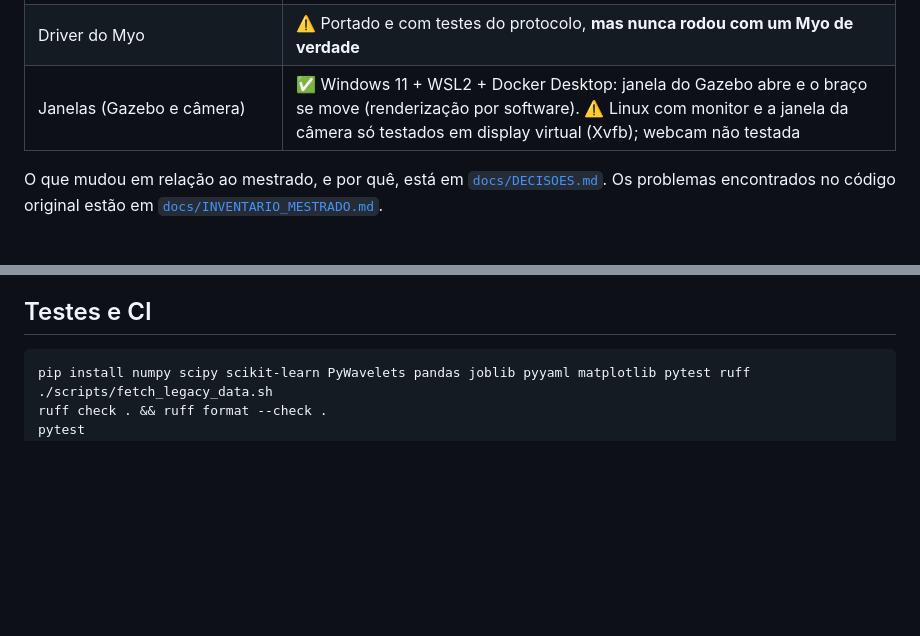
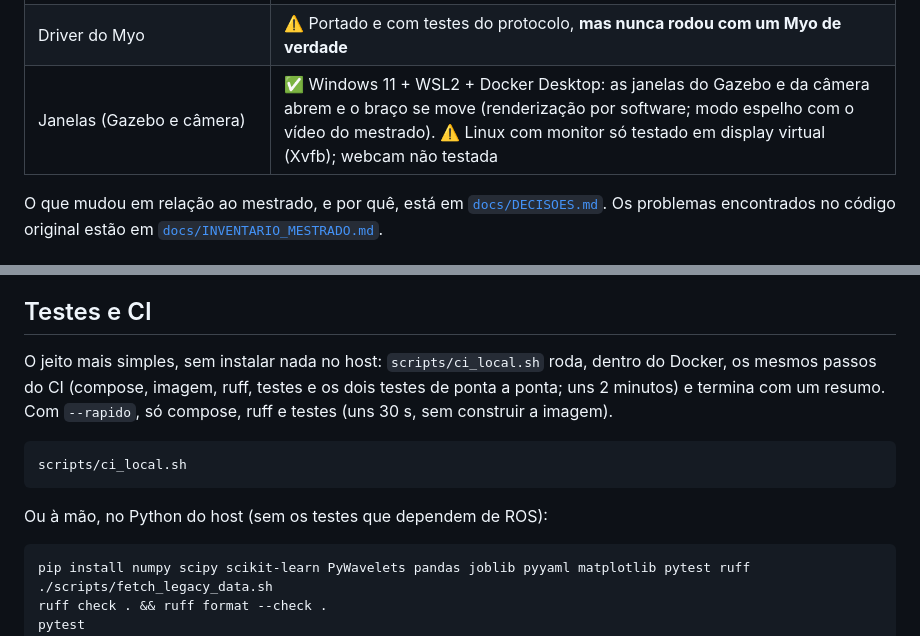
Before and after one commit to Calima94/Consolida-o_Projetos_de_mestrado, a Markdown page: README.md, 2 parts joined by grey strips. Rendered like a GitHub page; blank space fills up the shorter version.

````diff
--- a/README.md
+++ b/README.md
@@ -35,7 +35,7 @@ sEMG (Myo, ou CSV gravado) ──► /emg/raw ──► emg_classifier ──►
 | Análise dos resultados (a aba "Results" da tela de treino) | ✅ Figuras em PNG, validação cruzada e referência `amplitude`; conclusões em [`docs/ANALISE_RESULTADOS.md`](docs/ANALISE_RESULTADOS.md) |
 | Encerrar com Ctrl+C / `docker compose stop` / `scripts/stop.sh` | ✅ Sem processos sobrando (medido) |
 | Driver do Myo | ⚠️ Portado e com testes do protocolo, **mas nunca rodou com um Myo de verdade** |
-| Janelas (Gazebo e câmera) | ✅ Windows 11 + WSL2 + Docker Desktop: janela do Gazebo abre e o braço se move (renderização por software). ⚠️ Linux com monitor e a janela da câmera só testados em display virtual (Xvfb); webcam não testada |
+| Janelas (Gazebo e câmera) | ✅ Windows 11 + WSL2 + Docker Desktop: as janelas do Gazebo e da câmera abrem e o braço se move (renderização por software; modo espelho com o vídeo do mestrado). ⚠️ Linux com monitor só testado em display virtual (Xvfb); webcam não testada |
 
 O que mudou em relação ao mestrado, e por quê, está em
 [`docs/DECISOES.md`](docs/DECISOES.md). Os problemas encontrados no código
@@ -141,6 +141,17 @@ um nó driver; classificador e simulador não mudam.
    taxa diferentes não deixam os modelos do Myo se transferirem.
 
 ## Testes e CI
+
+O jeito mais simples, sem instalar nada no host: `scripts/ci_local.sh` roda,
+dentro do Docker, os mesmos passos do CI (compose, imagem, ruff, testes e os
+dois testes de ponta a ponta; uns 2 minutos) e termina com um resumo. Com
+`--rapido`, só compose, ruff e testes (uns 30 s, sem construir a imagem).
+
+```bash
+scripts/ci_local.sh
+```
+
+Ou à mão, no Python do host (sem os testes que dependem de ROS):
 
 ```bash
 pip install numpy scipy scikit-learn PyWavelets pandas joblib pyyaml matplotlib pytest ruff
````
Also changed, not shown: docs/COMO_RODAR.md (+12 -7 lines).
